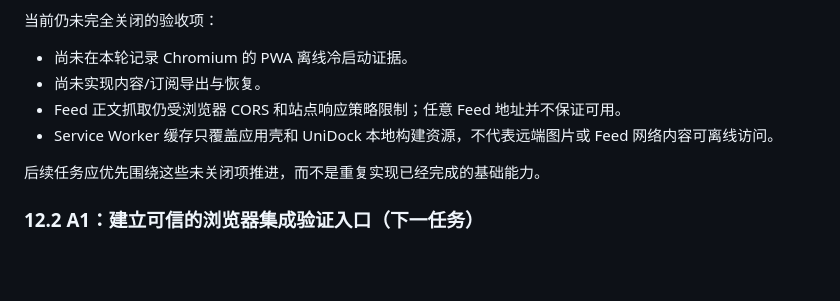
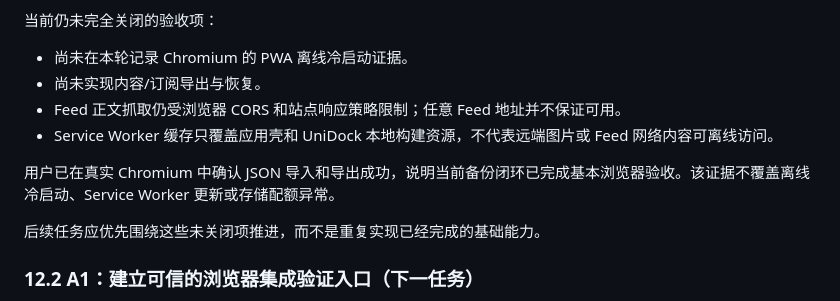
Before and after one commit to UniverseDock/unidock, a Markdown page: docs/PROJECT_PLAN.md, the part around the change. Rendered like a GitHub page; blank space fills up the shorter version.

Commit message:
docs: record browser backup verification

```diff
--- a/docs/PROJECT_PLAN.md
+++ b/docs/PROJECT_PLAN.md
@@ -1142,6 +1142,8 @@ Browser Integration Tests
 - Feed 正文抓取仍受浏览器 CORS 和站点响应策略限制；任意 Feed 地址并不保证可用。
 - Service Worker 缓存只覆盖应用壳和 UniDock 本地构建资源，不代表远端图片或 Feed 网络内容可离线访问。
 
+用户已在真实 Chromium 中确认 JSON 导入和导出成功，说明当前备份闭环已完成基本浏览器验收。该证据不覆盖离线冷启动、Service Worker 更新或存储配额异常。
+
 后续任务应优先围绕这些未关闭项推进，而不是重复实现已经完成的基础能力。
 
 ### 12.2 A1：建立可信的浏览器集成验证入口（下一任务）
```
